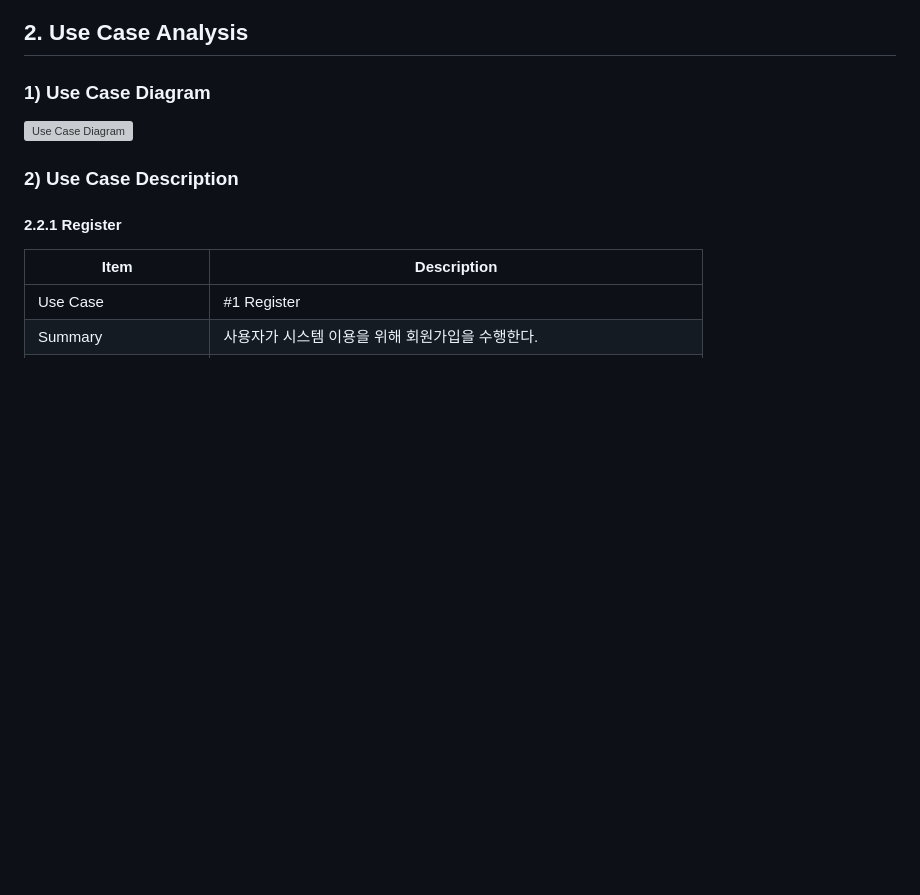
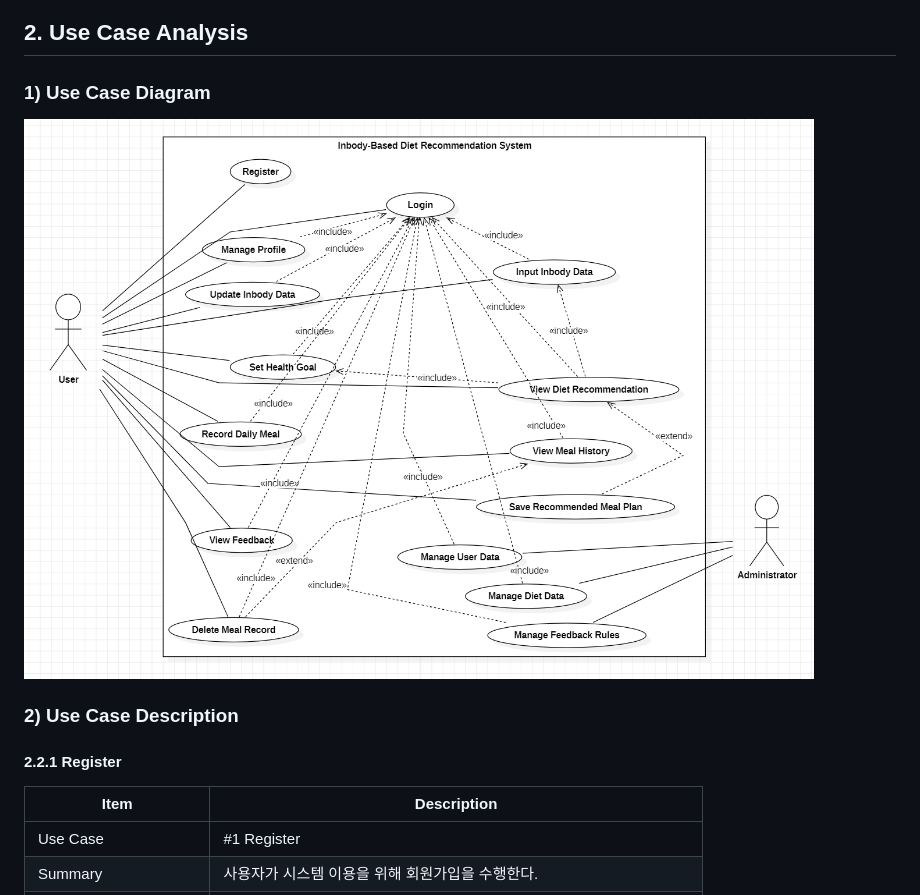
Before and after one commit to seohyun-jjang/OSS_Project, a Markdown page: Analysis_22411998_장서현.md, the part around the change. GitHub-like rendering; blank space fills up the shorter version; grey boxes are pictures that could not be loaded.

Commit message:
Fix image path in Use Case Diagram section

```diff
--- a/Analysis_22411998_장서현.md
+++ b/Analysis_22411998_장서현.md
@@ -38,7 +38,7 @@ Inbody-Based Diet Recommendation System
 
 ### 1) Use Case Diagram
 
-![Use Case Diagram](images/usecase_diagram.png)
+![Use Case Diagram](usecase_diagram.png)
 
 ### 2) Use Case Description
 
```
